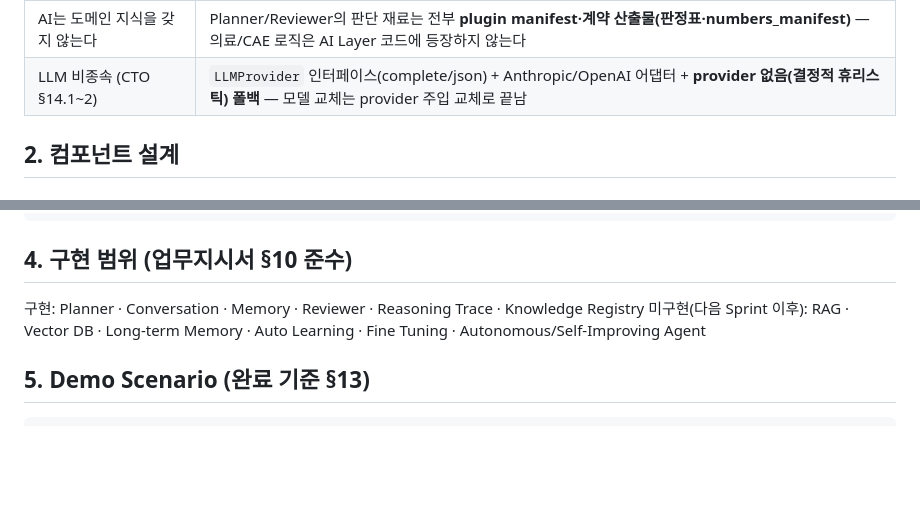
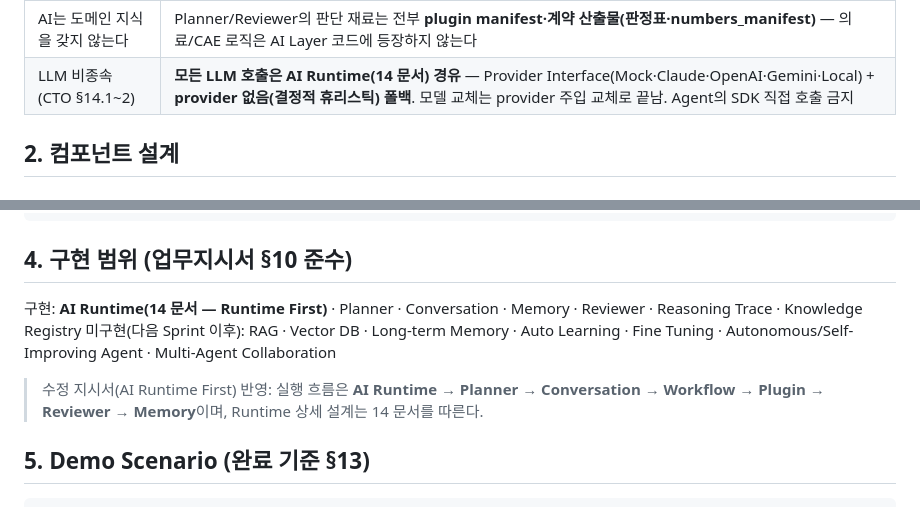
Before and after one commit to amlksh/NewJob, a Markdown page: docs/13-AI-Orchestration-Layer.md, 2 parts joined by grey strips. Drawn GitHub-style; blank space fills up the shorter version.

```diff
--- a/docs/13-AI-Orchestration-Layer.md
+++ b/docs/13-AI-Orchestration-Layer.md
@@ -42,7 +42,7 @@
 | Core는 AI를 모른다 | AI Layer가 Core의 공개 API(`engine.execute`)만 호출. Core 코드는 무변경 — CI의 import 정적 검사 유지 |
 | Plugin은 AI를 모른다 | Plugin 코드·4메서드 인터페이스 무변경. Plugin은 **manifest의 `nl` 메타데이터**(설명·키워드·필수 파라미터 질문)만 선언 |
 | AI는 도메인 지식을 갖지 않는다 | Planner/Reviewer의 판단 재료는 전부 **plugin manifest·계약 산출물(판정표·numbers_manifest)** — 의료/CAE 로직은 AI Layer 코드에 등장하지 않는다 |
-| LLM 비종속 (CTO §14.1~2) | `LLMProvider` 인터페이스(complete/json) + Anthropic/OpenAI 어댑터 + **provider 없음(결정적 휴리스틱) 폴백** — 모델 교체는 provider 주입 교체로 끝남 |
+| LLM 비종속 (CTO §14.1~2) | **모든 LLM 호출은 AI Runtime(14 문서) 경유** — Provider Interface(Mock·Claude·OpenAI·Gemini·Local) + **provider 없음(결정적 휴리스틱) 폴백**. 모델 교체는 provider 주입 교체로 끝남. Agent의 SDK 직접 호출 금지 |
 
 ## 2. 컴포넌트 설계
 
@@ -96,8 +96,11 @@ User          Conversation   Planner      Knowledge/Memory   Core(Engine)   Plug
 
 ## 4. 구현 범위 (업무지시서 §10 준수)
 
-구현: Planner · Conversation · Memory · Reviewer · Reasoning Trace · Knowledge Registry
-미구현(다음 Sprint 이후): RAG · Vector DB · Long-term Memory · Auto Learning · Fine Tuning · Autonomous/Self-Improving Agent
+구현: **AI Runtime(14 문서 — Runtime First)** · Planner · Conversation · Memory · Reviewer · Reasoning Trace · Knowledge Registry
+미구현(다음 Sprint 이후): RAG · Vector DB · Long-term Memory · Auto Learning · Fine Tuning · Autonomous/Self-Improving Agent · Multi-Agent Collaboration
+
+> 수정 지시서(AI Runtime First) 반영: 실행 흐름은 **AI Runtime → Planner → Conversation →
+> Workflow → Plugin → Reviewer → Memory**이며, Runtime 상세 설계는 14 문서를 따른다.
 
 ## 5. Demo Scenario (완료 기준 §13)
 
```
Also changed, not shown: README.md (+2 -1 lines), docs/14-AI-Runtime-Architecture.md (added, +102 -0 lines).
